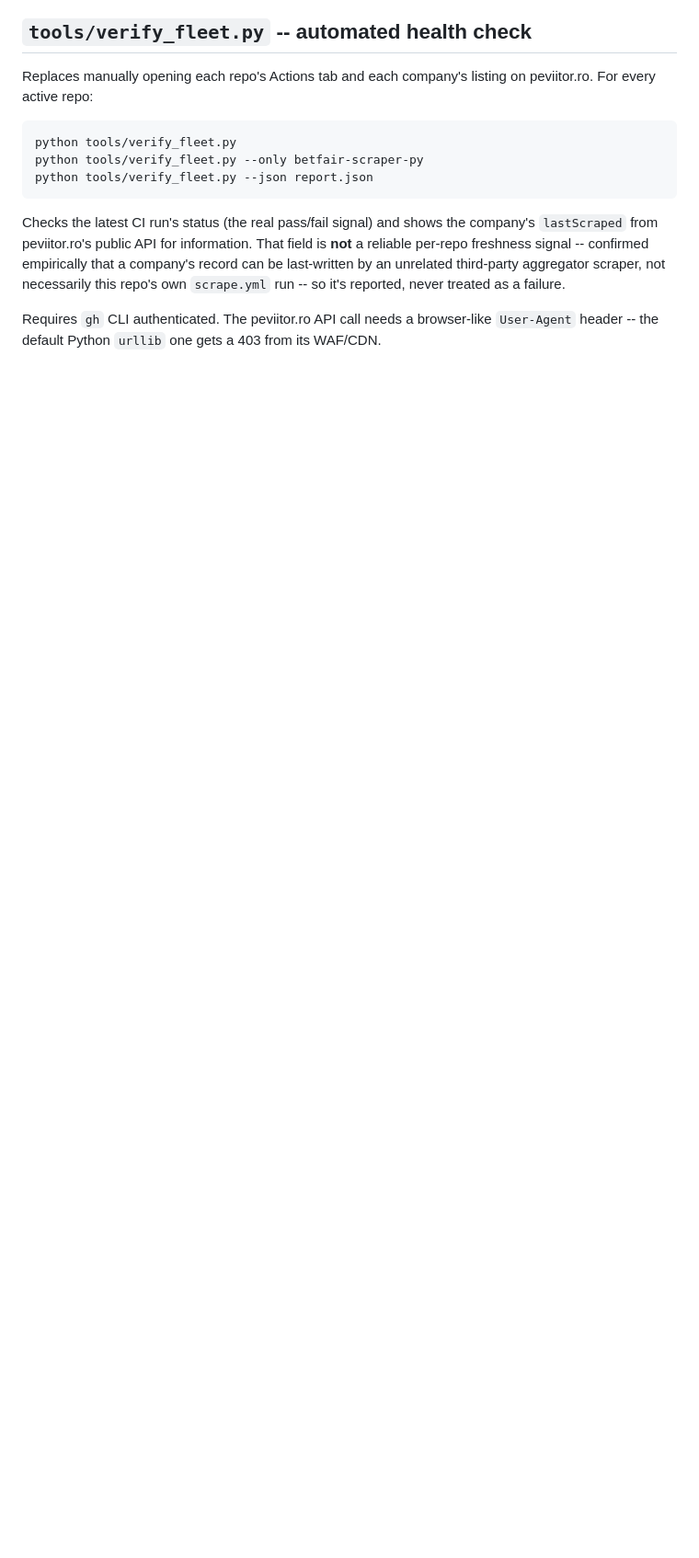
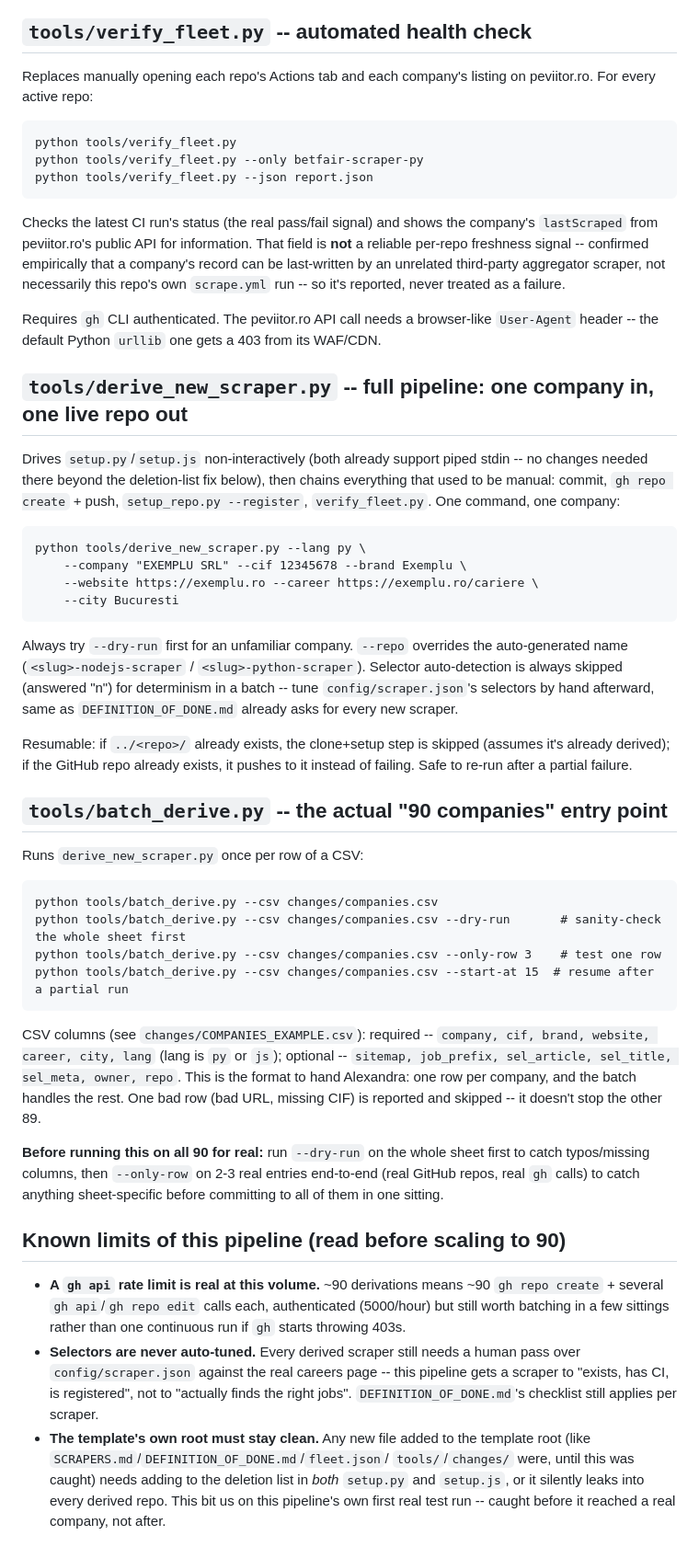
Before and after one commit to TheTatu13/Brewtality-3-16, a Markdown page: ai/TOOLING.md, the part around the change. Shown at 92% size. GitHub-like rendering; blank space fills up the shorter version.

Commit message:
docs: document the full derive-to-fleet pipeline in TOOLING.md + DoD

````diff
--- a/ai/TOOLING.md
+++ b/ai/TOOLING.md
@@ -100,3 +100,68 @@ unrelated third-party aggregator scraper, not necessarily this repo's own
 Requires `gh` CLI authenticated. The peviitor.ro API call needs a
 browser-like `User-Agent` header -- the default Python `urllib` one gets
 a 403 from its WAF/CDN.
+
+## `tools/derive_new_scraper.py` -- full pipeline: one company in, one live repo out
+
+Drives `setup.py`/`setup.js` non-interactively (both already support piped
+stdin -- no changes needed there beyond the deletion-list fix below), then
+chains everything that used to be manual: commit, `gh repo create` + push,
+`setup_repo.py --register`, `verify_fleet.py`. One command, one company:
+
+```
+python tools/derive_new_scraper.py --lang py \
+    --company "EXEMPLU SRL" --cif 12345678 --brand Exemplu \
+    --website https://exemplu.ro --career https://exemplu.ro/cariere \
+    --city Bucuresti
+```
+
+Always try `--dry-run` first for an unfamiliar company. `--repo` overrides
+the auto-generated name (`<slug>-nodejs-scraper` / `<slug>-python-scraper`).
+Selector auto-detection is always skipped (answered "n") for determinism in
+a batch -- tune `config/scraper.json`'s selectors by hand afterward, same
+as `DEFINITION_OF_DONE.md` already asks for every new scraper.
+
+Resumable: if `../<repo>/` already exists, the clone+setup step is skipped
+(assumes it's already derived); if the GitHub repo already exists, it
+pushes to it instead of failing. Safe to re-run after a partial failure.
+
+## `tools/batch_derive.py` -- the actual "90 companies" entry point
+
+Runs `derive_new_scraper.py` once per row of a CSV:
+
+```
+python tools/batch_derive.py --csv changes/companies.csv
+python tools/batch_derive.py --csv changes/companies.csv --dry-run       # sanity-check the whole sheet first
+python tools/batch_derive.py --csv changes/companies.csv --only-row 3    # test one row
+python tools/batch_derive.py --csv changes/companies.csv --start-at 15  # resume after a partial run
+```
+
+CSV columns (see `changes/COMPANIES_EXAMPLE.csv`): required --
+`company, cif, brand, website, career, city, lang` (lang is `py` or `js`);
+optional -- `sitemap, job_prefix, sel_article, sel_title, sel_meta, owner, repo`.
+This is the format to hand Alexandra: one row per company, and the batch
+handles the rest. One bad row (bad URL, missing CIF) is reported and
+skipped -- it doesn't stop the other 89.
+
+**Before running this on all 90 for real:** run `--dry-run` on the whole
+sheet first to catch typos/missing columns, then `--only-row` on 2-3 real
+entries end-to-end (real GitHub repos, real `gh` calls) to catch anything
+sheet-specific before committing to all of them in one sitting.
+
+## Known limits of this pipeline (read before scaling to 90)
+
+- **A `gh api` rate limit is real at this volume.** ~90 derivations means
+  ~90 `gh repo create` + several `gh api`/`gh repo edit` calls each,
+  authenticated (5000/hour) but still worth batching in a few sittings
+  rather than one continuous run if `gh` starts throwing 403s.
+- **Selectors are never auto-tuned.** Every derived scraper still needs a
+  human pass over `config/scraper.json` against the real careers page --
+  this pipeline gets a scraper to "exists, has CI, is registered", not to
+  "actually finds the right jobs". `DEFINITION_OF_DONE.md`'s checklist
+  still applies per scraper.
+- **The template's own root must stay clean.** Any new file added to the
+  template root (like `SCRAPERS.md`/`DEFINITION_OF_DONE.md`/`fleet.json`/
+  `tools/`/`changes/` were, until this was caught) needs adding to the
+  deletion list in *both* `setup.py` and `setup.js`, or it silently leaks
+  into every derived repo. This bit us on this pipeline's own first real
+  test run -- caught before it reached a real company, not after.
````
Also changed, not shown: DEFINITION_OF_DONE.md (+8 -0 lines).
